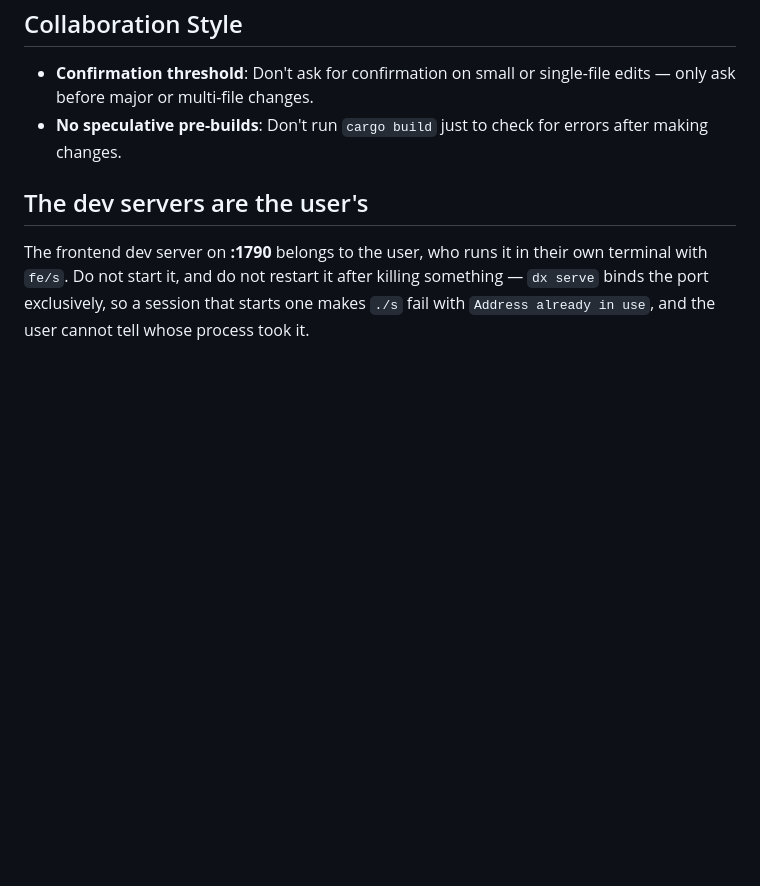
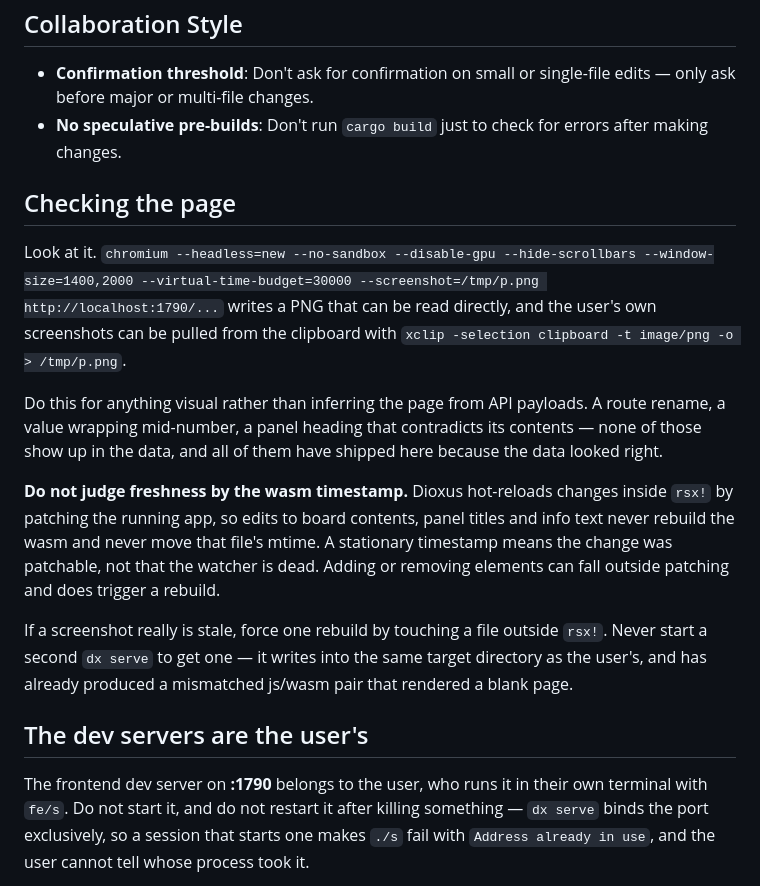
Before and after one commit to PieterdenEngelse/rn, a Markdown page: CLAUDE.md, the part around the change. Rendered like a GitHub page; blank space fills up the shorter version.

Commit message:
Record how to check the page, and what not to infer
Two verification habits that cost an hour today, written down so the next
session starts with them.

Look at the page. A headless chromium screenshot can be read directly, and the
user's own screenshots come out of the clipboard with xclip. Everything visual
that went wrong here was invisible in the API payloads that were being used
instead: a route rename that left the user on a 404 while boards were reported
working, a value wrapping mid-number, a heading contradicting its contents.

And do not judge freshness by the wasm timestamp. Dioxus hot-patches rsx!
changes into the running app without recompiling, so edits to board contents,
titles and panel text never move that file. A stationary timestamp means the
change was patchable, not that the watcher died — a conclusion that led to
starting a second dev server, which shares the target directory and left a
mismatched js/wasm pair serving a blank page.

Co-Authored-By: Claude Opus 5 <noreply@anthropic.com>
Claude-Session: https://claude.ai/code/session_01PYY2jdCcyt2BPg61YpPuRt

```diff
--- a/CLAUDE.md
+++ b/CLAUDE.md
@@ -275,6 +275,31 @@ Detail, measured sizes, and the build checklist: `docs/packaging.md`.
 - **Confirmation threshold**: Don't ask for confirmation on small or single-file edits — only ask before major or multi-file changes.
 - **No speculative pre-builds**: Don't run `cargo build` just to check for errors after making changes.
 
+## Checking the page
+
+Look at it. `chromium --headless=new --no-sandbox --disable-gpu --hide-scrollbars
+--window-size=1400,2000 --virtual-time-budget=30000 --screenshot=/tmp/p.png
+http://localhost:1790/...` writes a PNG that can be read directly, and the user's
+own screenshots can be pulled from the clipboard with `xclip -selection clipboard
+-t image/png -o > /tmp/p.png`.
+
+Do this for anything visual rather than inferring the page from API payloads. A
+route rename, a value wrapping mid-number, a panel heading that contradicts its
+contents — none of those show up in the data, and all of them have shipped here
+because the data looked right.
+
+**Do not judge freshness by the wasm timestamp.** Dioxus hot-reloads changes
+inside `rsx!` by patching the running app, so edits to board contents, panel
+titles and info text never rebuild the wasm and never move that file's mtime. A
+stationary timestamp means the change was patchable, not that the watcher is
+dead. Adding or removing elements can fall outside patching and does trigger a
+rebuild.
+
+If a screenshot really is stale, force one rebuild by touching a file outside
+`rsx!`. Never start a second `dx serve` to get one — it writes into the same
+target directory as the user's, and has already produced a mismatched js/wasm
+pair that rendered a blank page.
+
 ## The dev servers are the user's
 
 The frontend dev server on **:1790** belongs to the user, who runs it in their
```
